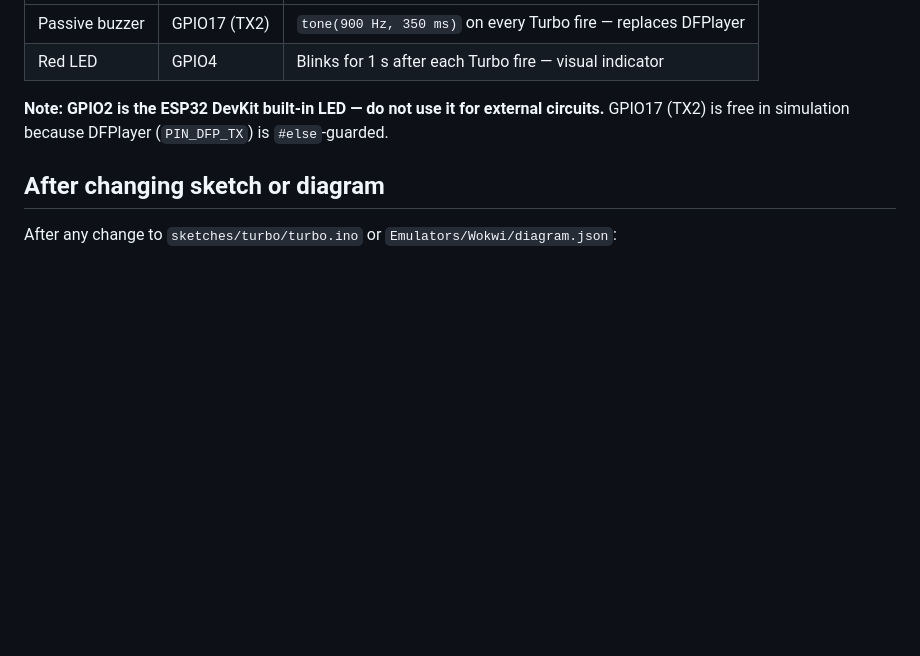
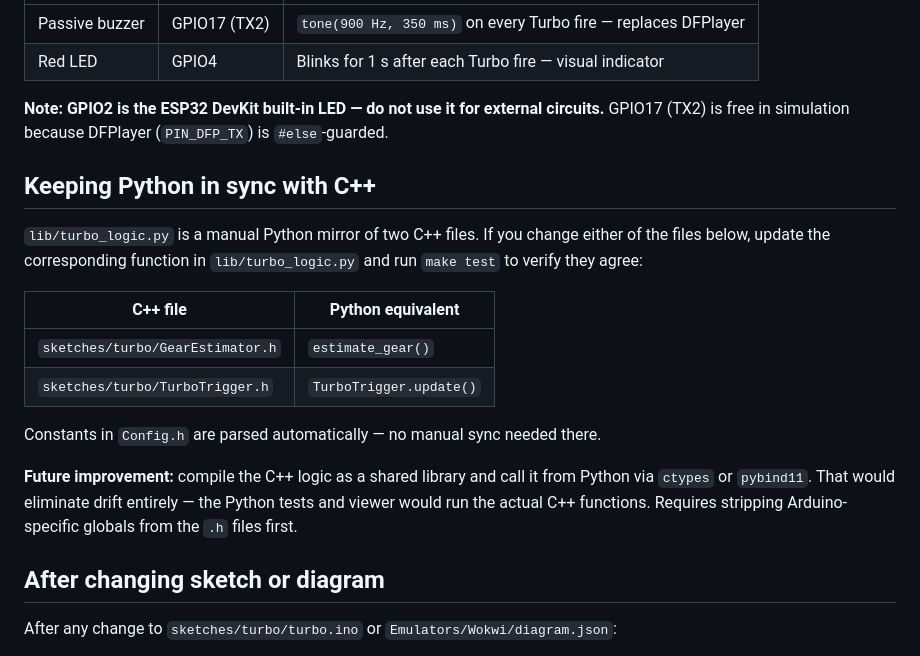
Before and after one commit to marcelovani/arduino-obd2-turbo, a Markdown page: CLAUDE.md, the part around the change. Rendered like a GitHub page; blank space fills up the shorter version.

Commit message:
docs: add Python/C++ sync rules and future pybind11 note to CLAUDE.md
Co-Authored-By: Claude Sonnet 4.6 <noreply@anthropic.com>

```diff
--- a/CLAUDE.md
+++ b/CLAUDE.md
@@ -43,6 +43,24 @@ The Wokwi sim replaces real-device peripherals with two components on GPIO:
 **Note: GPIO2 is the ESP32 DevKit built-in LED — do not use it for external circuits.**
 GPIO17 (TX2) is free in simulation because DFPlayer (`PIN_DFP_TX`) is `#else`-guarded.
 
+## Keeping Python in sync with C++
+
+`lib/turbo_logic.py` is a manual Python mirror of two C++ files. If you change
+either of the files below, update the corresponding function in `lib/turbo_logic.py`
+and run `make test` to verify they agree:
+
+| C++ file                         | Python equivalent       |
+| -------------------------------- | ----------------------- |
+| `sketches/turbo/GearEstimator.h` | `estimate_gear()`       |
+| `sketches/turbo/TurboTrigger.h`  | `TurboTrigger.update()` |
+
+Constants in `Config.h` are parsed automatically — no manual sync needed there.
+
+**Future improvement:** compile the C++ logic as a shared library and call it from
+Python via `ctypes` or `pybind11`. That would eliminate drift entirely — the Python
+tests and viewer would run the actual C++ functions. Requires stripping Arduino-specific
+globals from the `.h` files first.
+
 ## After changing sketch or diagram
 
 After any change to `sketches/turbo/turbo.ino` or `Emulators/Wokwi/diagram.json`:
```
